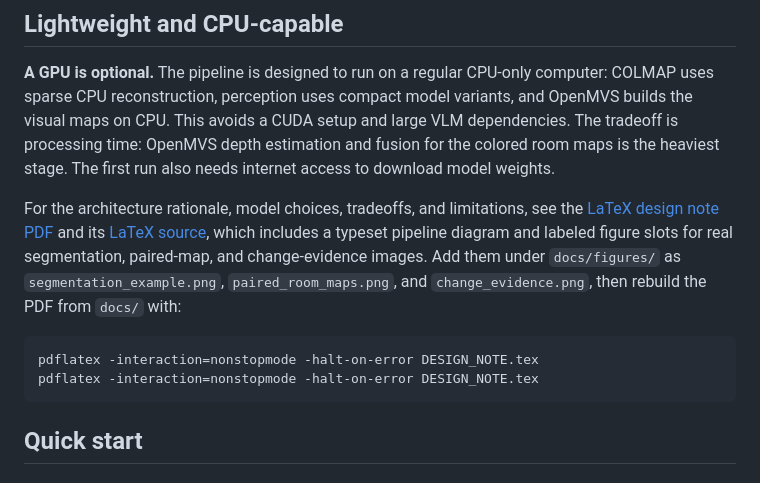
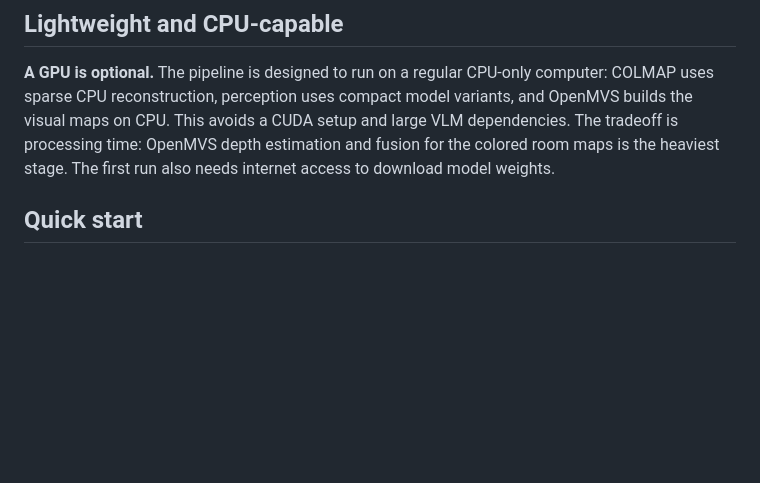
Before and after one commit to Medissaoui07/What-Changed-in-The-Room, a Markdown page: README.md, the part around the change. Rendered like a GitHub page; blank space fills up the shorter version.

````diff
--- a/README.md
+++ b/README.md
@@ -18,18 +18,6 @@ and large VLM dependencies. The tradeoff is processing time: OpenMVS depth
 estimation and fusion for the colored room maps is the heaviest stage. The
 first run also needs internet access to download model weights.
 
-For the architecture rationale, model choices, tradeoffs, and limitations, see
-the [LaTeX design note PDF](docs/DESIGN_NOTE.pdf) and its
-[LaTeX source](docs/DESIGN_NOTE.tex), which includes a typeset pipeline diagram
-and labeled figure slots for
-real segmentation, paired-map, and change-evidence images. Add them under
-`docs/figures/` as `segmentation_example.png`, `paired_room_maps.png`, and
-`change_evidence.png`, then rebuild the PDF from `docs/` with:
-
-```bash
-pdflatex -interaction=nonstopmode -halt-on-error DESIGN_NOTE.tex
-pdflatex -interaction=nonstopmode -halt-on-error DESIGN_NOTE.tex
-```
 
 ## Quick start
 
````
